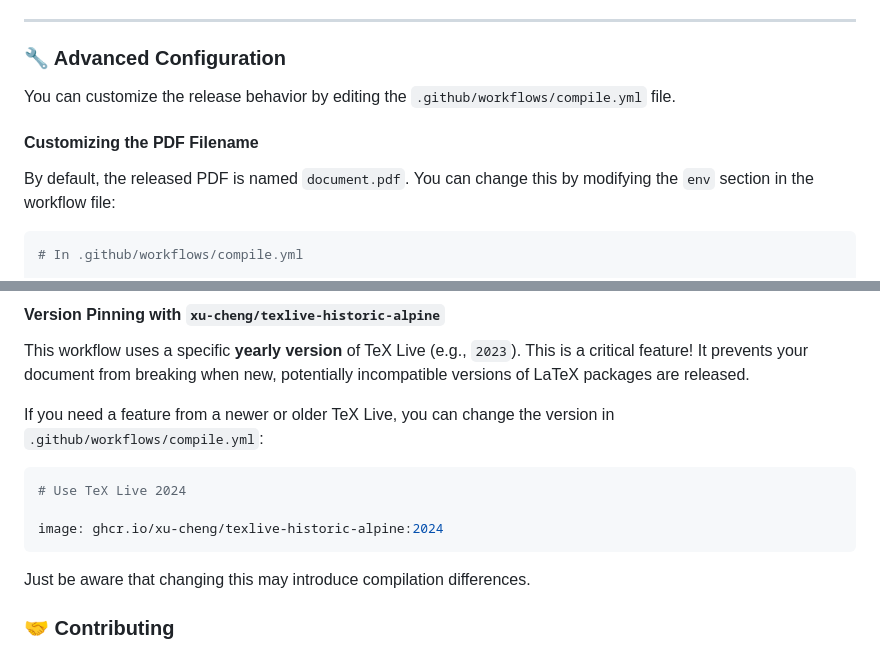
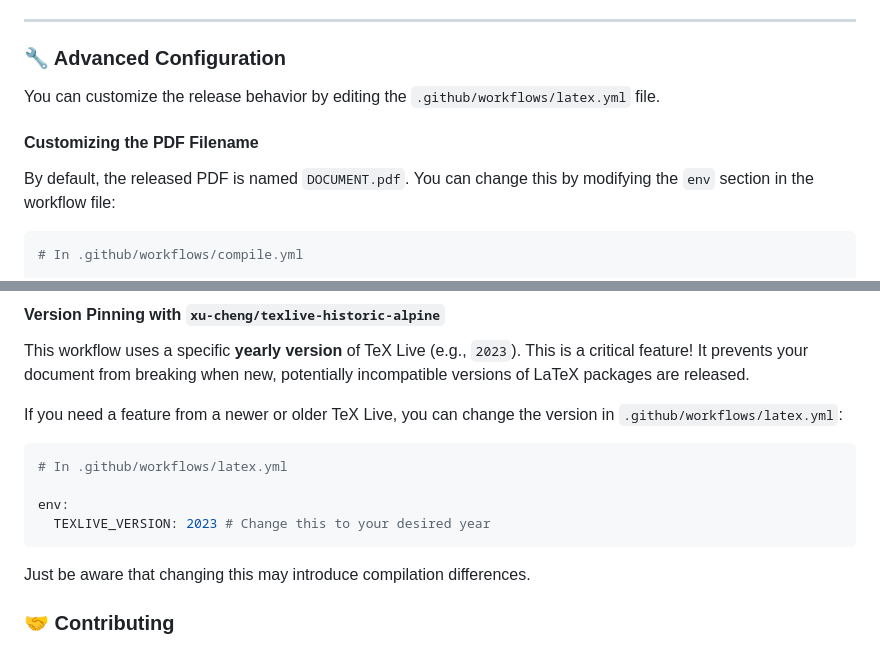
Before and after one commit to francescoabrami/TexPlate, a Markdown page: README.md, 2 parts joined by grey strips. GitHub-like rendering.

Commit message:
docs(README): add new feature instructions

````diff
--- a/README.md
+++ b/README.md
@@ -78,11 +78,11 @@ You can find all your compiled PDFs under the **Releases** tab on your repositor
 
 ### 🔧 Advanced Configuration
 
-You can customize the release behavior by editing the `.github/workflows/compile.yml` file.
+You can customize the release behavior by editing the `.github/workflows/latex.yml` file.
 
 #### Customizing the PDF Filename
 
-By default, the released PDF is named `document.pdf`. You can change this by modifying the `env` section in the workflow file:
+By default, the released PDF is named `DOCUMENT.pdf`. You can change this by modifying the `env` section in the workflow file:
 
 ```yaml
 # In .github/workflows/compile.yml
@@ -138,11 +138,12 @@ The workflow is designed to be robust, but LaTeX can be picky. Here are common i
 
 This workflow uses a specific **yearly version** of TeX Live (e.g., `2023`). This is a critical feature! It prevents your document from breaking when new, potentially incompatible versions of LaTeX packages are released.
 
-If you need a feature from a newer or older TeX Live, you can change the version in `.github/workflows/compile.yml`:
+If you need a feature from a newer or older TeX Live, you can change the version in `.github/workflows/latex.yml`:
 ```yaml
-# Use TeX Live 2024
+# In .github/workflows/latex.yml
 
-image: ghcr.io/xu-cheng/texlive-historic-alpine:2024
+env:
+  TEXLIVE_VERSION: 2023 # Change this to your desired year
 ```
 Just be aware that changing this may introduce compilation differences.
 
````
Also changed, not shown: other parts of README.md (+2 -2 lines).
